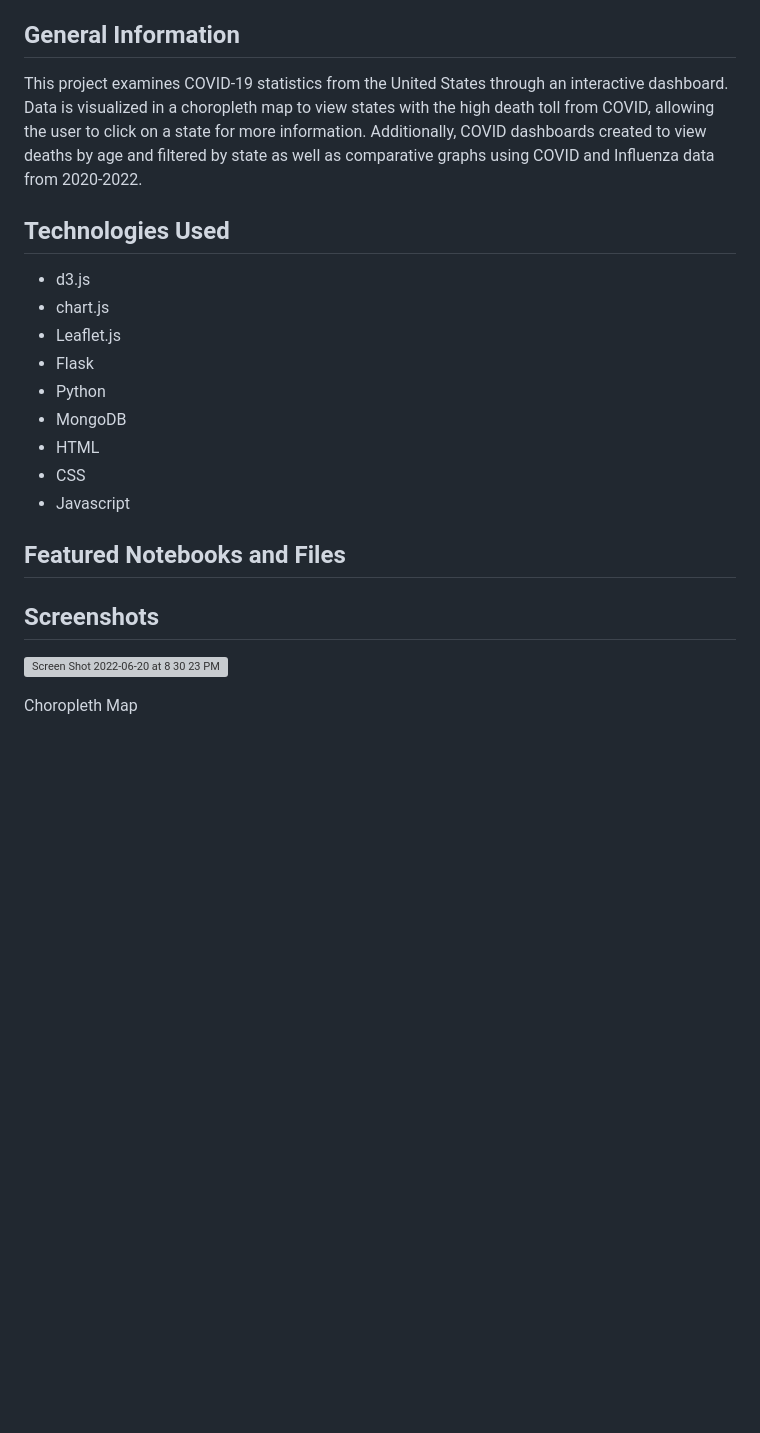
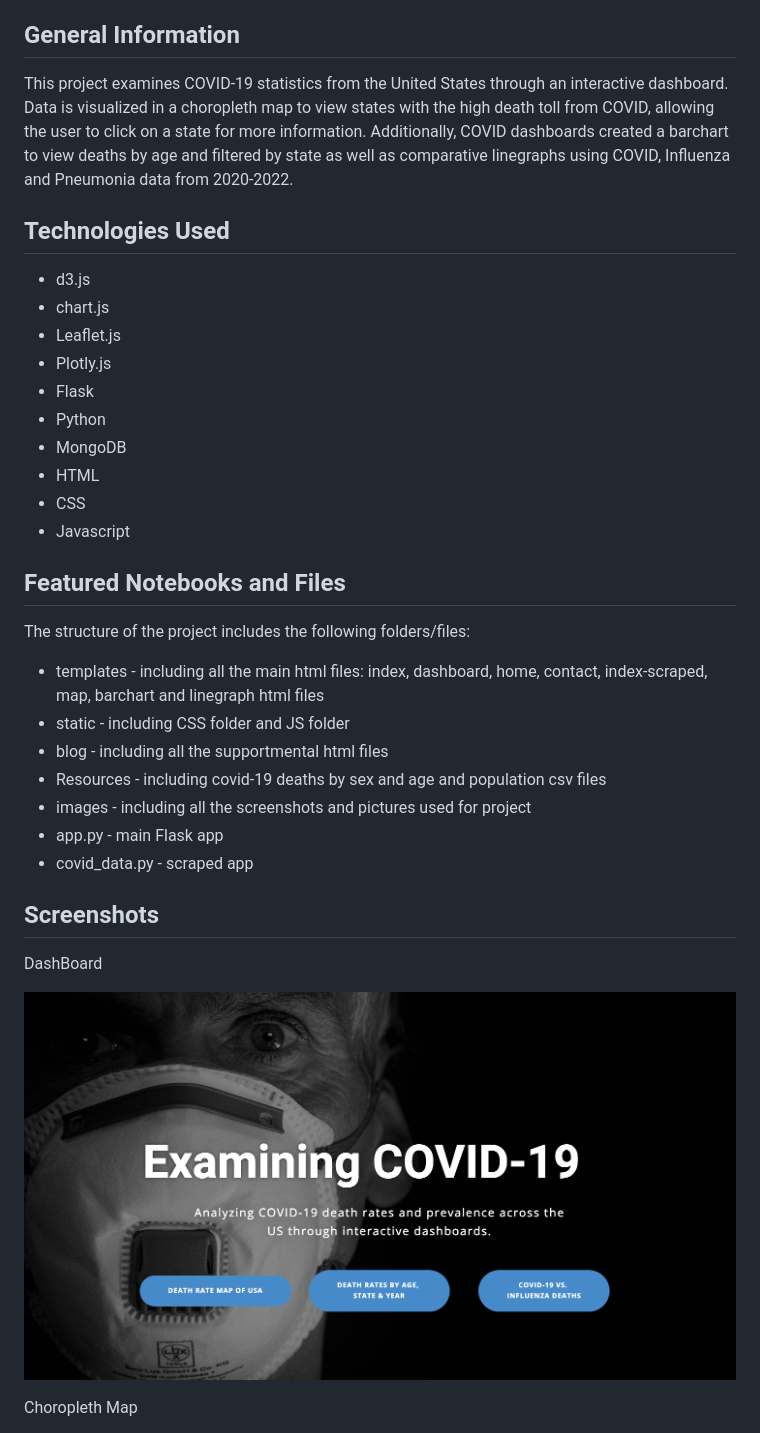
Before and after one commit to valputla/Interactive-Dashboard-with-Flask, a Markdown page: README.md, the part around the change printed below. GitHub-like rendering; pictures changed too: images/dashboard.png (added); blank space fills up the shorter version; grey boxes are pictures that could not be loaded.

```diff
--- a/README.md
+++ b/README.md
@@ -13,12 +13,13 @@ Interactive dashboard built to explore COVID-19 death rate statistics in the Uni
 
 
 ## General Information
-This project examines COVID-19 statistics from the United States through an interactive dashboard. Data is visualized in a choropleth map to view states with the high death toll from COVID, allowing the user to click on a state for more information. Additionally, COVID dashboards created to view deaths by age and filtered by state as well as comparative graphs using COVID and Influenza data from 2020-2022.
+This project examines COVID-19 statistics from the United States through an interactive dashboard. Data is visualized in a choropleth map to view states with the high death toll from COVID, allowing the user to click on a state for more information. Additionally, COVID dashboards created a barchart to view deaths by age and filtered by state as well as comparative linegraphs using COVID, Influenza and Pneumonia data from 2020-2022.
 
 ## Technologies Used
 - d3.js
 - chart.js
 - Leaflet.js
+- Plotly.js
 - Flask
 - Python
 - MongoDB
@@ -28,8 +29,23 @@ This project examines COVID-19 statistics from the United States through an inte
 
  ## Featured Notebooks and Files
 
+
+The structure of the project includes the following folders/files:
+
+* templates - including all the main html files: index, dashboard, home, contact, index-scraped, map, barchart and linegraph html files
+* static - including CSS folder and JS folder
+* blog - including all the supportmental html files
+* Resources - including covid-19 deaths by sex and age and population csv files
+* images - including all the screenshots and pictures used for project
+* app.py - main Flask app
+* covid_data.py -  scraped app
+
+
 ## Screenshots
-![Screen Shot 2022-06-20 at 8 30 23 PM](https://user-images.githubusercontent.com/93561950/174915529-52528684-5669-4bf9-97db-8d84429ed2ba.png)
+
+DashBoard
+
+![dashboard.png](images/dashboard.png)
 
 Choropleth Map
 
```
Also changed, not shown: other parts of README.md (+24 -2 lines), images/barchart.png (added), images/linegraph.png (added).
